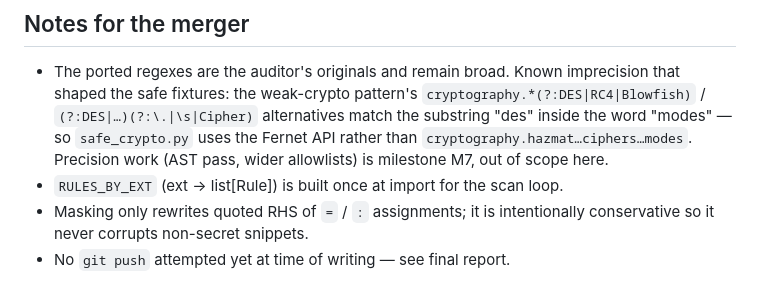
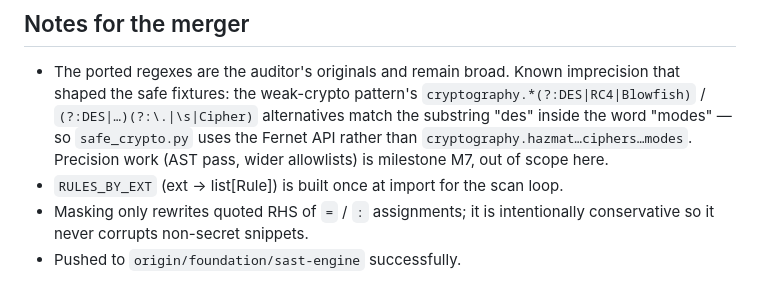
Before and after one commit to mugdhav/security-preview-tool, a Markdown page: progress/sast-engine.md, the part around the change. GitHub-like rendering.

Commit message:
sast-engine: note push status in progress
Co-Authored-By: Claude Sonnet 5 <noreply@anthropic.com>
Claude-Session: https://claude.ai/code/session_014nUHBVar7prxKPvt2fVfVK

```diff
--- a/progress/sast-engine.md
+++ b/progress/sast-engine.md
@@ -70,4 +70,4 @@ None — stdlib only (`os`, `re`, `pathlib`).
 - `RULES_BY_EXT` (ext → list[Rule]) is built once at import for the scan loop.
 - Masking only rewrites quoted RHS of `=` / `:` assignments; it is intentionally
   conservative so it never corrupts non-secret snippets.
-- No `git push` attempted yet at time of writing — see final report.
+- Pushed to `origin/foundation/sast-engine` successfully.
```
